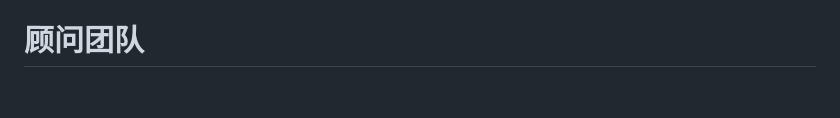
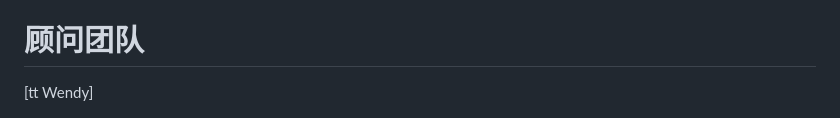
Before and after one commit to bytoma/bytoma.github.io, a Markdown page: README.md, the part around the change. Drawn GitHub-style; blank space fills up the shorter version.

```diff
--- a/README.md
+++ b/README.md
@@ -6,6 +6,8 @@
 :e-mail: lid740875@gmail.com <br>
 
 # 顾问团队
+
+\[tt Wendy\]
 
 <img src="430626297551463.png?raw=true"  style="zoom: 22%;" /> $\tt Wendy$ <br>
  <font face='KaiTi'>职业顾问，讲四门语言的前跨国公司团队负责人，长驻匈牙利。</font> <br>
```
